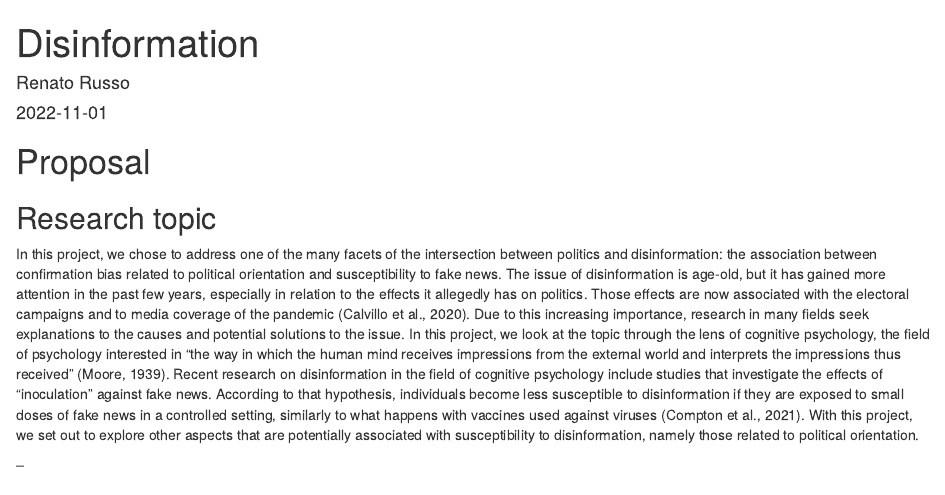
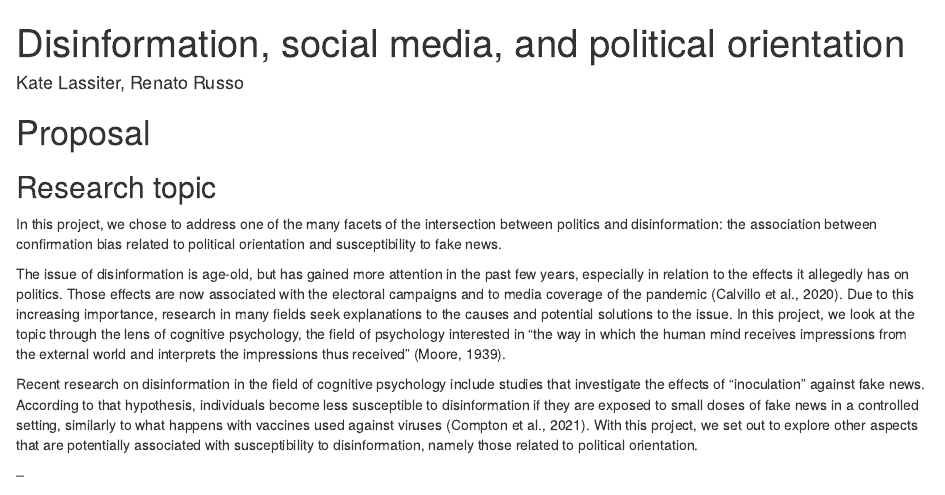
Before and after one commit to katlass/Media-Disinformation, an R Markdown document (proposal.Rmd): the page in a window 1100 px wide, from its top. Rendered offline with R 4.5, knitr and Pandoc, with nearby package versions.

Commit message:
Changes to document setup and minor adjustments to text

```diff
--- a/proposal.Rmd
+++ b/proposal.Rmd
@@ -1 +1,3 @@
 ---
+title: "Disinformation, social media, and political orientation"
+author: "Kate Lassiter, Renato Russo"
@@ -13,7 +12,11 @@ knitr::opts_chunk$set(echo = TRUE)
 
 ## Research topic
 In this project, we chose to address one of the many facets of the intersection between politics and disinformation: the association between confirmation bias related to political orientation and susceptibility to fake news.
-The issue of disinformation is age-old, but it has gained more attention in the past few years, especially in relation to the effects it allegedly has on politics. Those effects are now associated with the electoral campaigns and to media coverage of the pandemic (Calvillo et al., 2020). Due to this increasing importance, research in many fields seek explanations to the causes and potential solutions to the issue. In this project, we look at the topic through the lens of cognitive psychology, the field of psychology interested in “the way in which the human mind receives impressions from the external world and interprets the impressions thus received” (Moore, 1939).
+
+
+The issue of disinformation is age-old, but has gained more attention in the past few years, especially in relation to the effects it allegedly has on politics. Those effects are now associated with the electoral campaigns and to media coverage of the pandemic (Calvillo et al., 2020). Due to this increasing importance, research in many fields seek explanations to the causes and potential solutions to the issue. In this project, we look at the topic through the lens of cognitive psychology, the field of psychology interested in “the way in which the human mind receives impressions from the external world and interprets the impressions thus received” (Moore, 1939).
+
+
 Recent research on disinformation in the field of cognitive psychology include studies that investigate the effects of “inoculation” against fake news. According to that hypothesis, individuals become less susceptible to disinformation if they are exposed to small doses of fake news in a controlled setting, similarly to what happens with vaccines used against viruses (Compton et al., 2021). With this project, we set out to explore other aspects that are potentially associated with susceptibility to disinformation, namely those related to political orientation.
 
 –
```
Also changed, not shown: proposal.Rmd (3 more changed lines).
